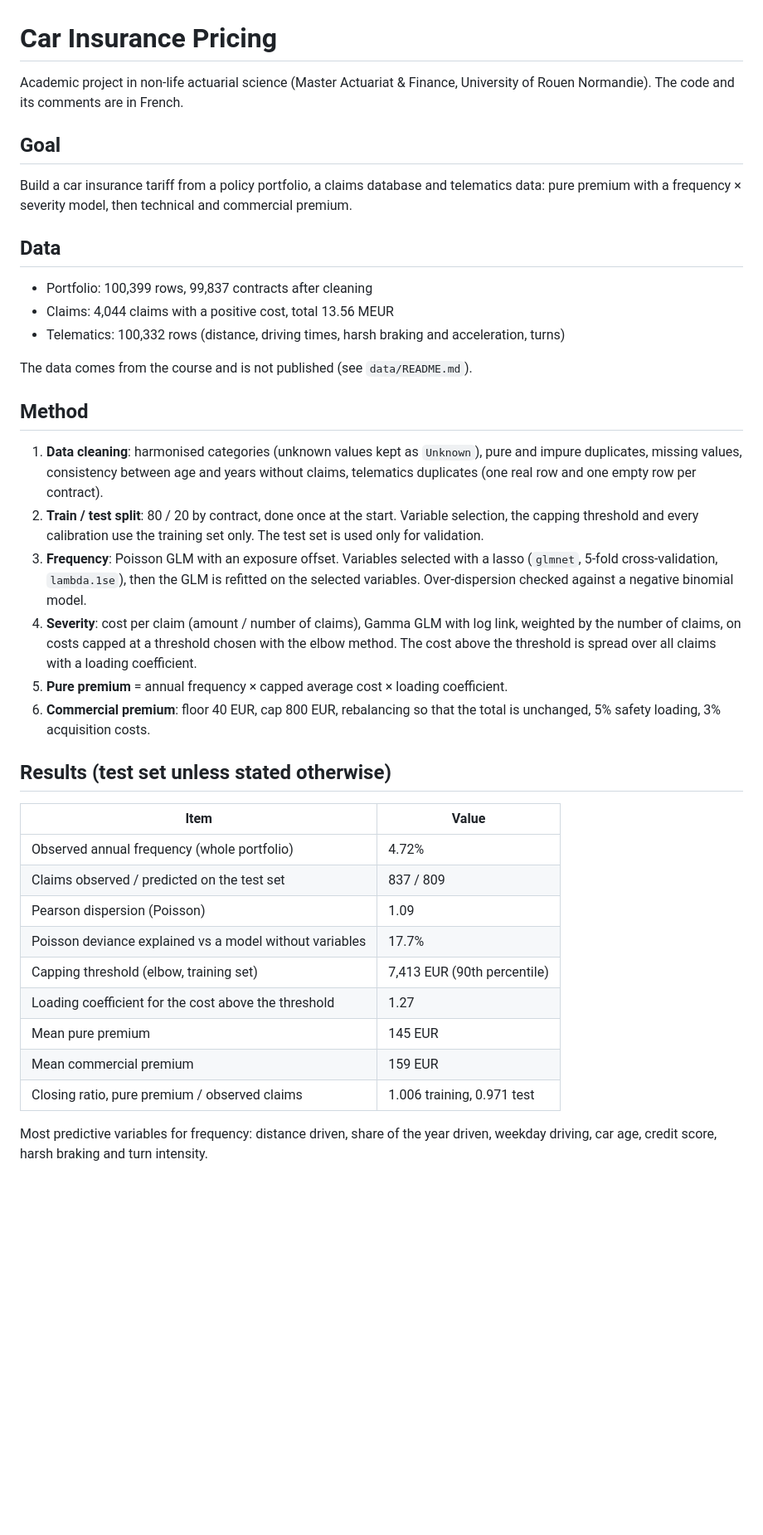
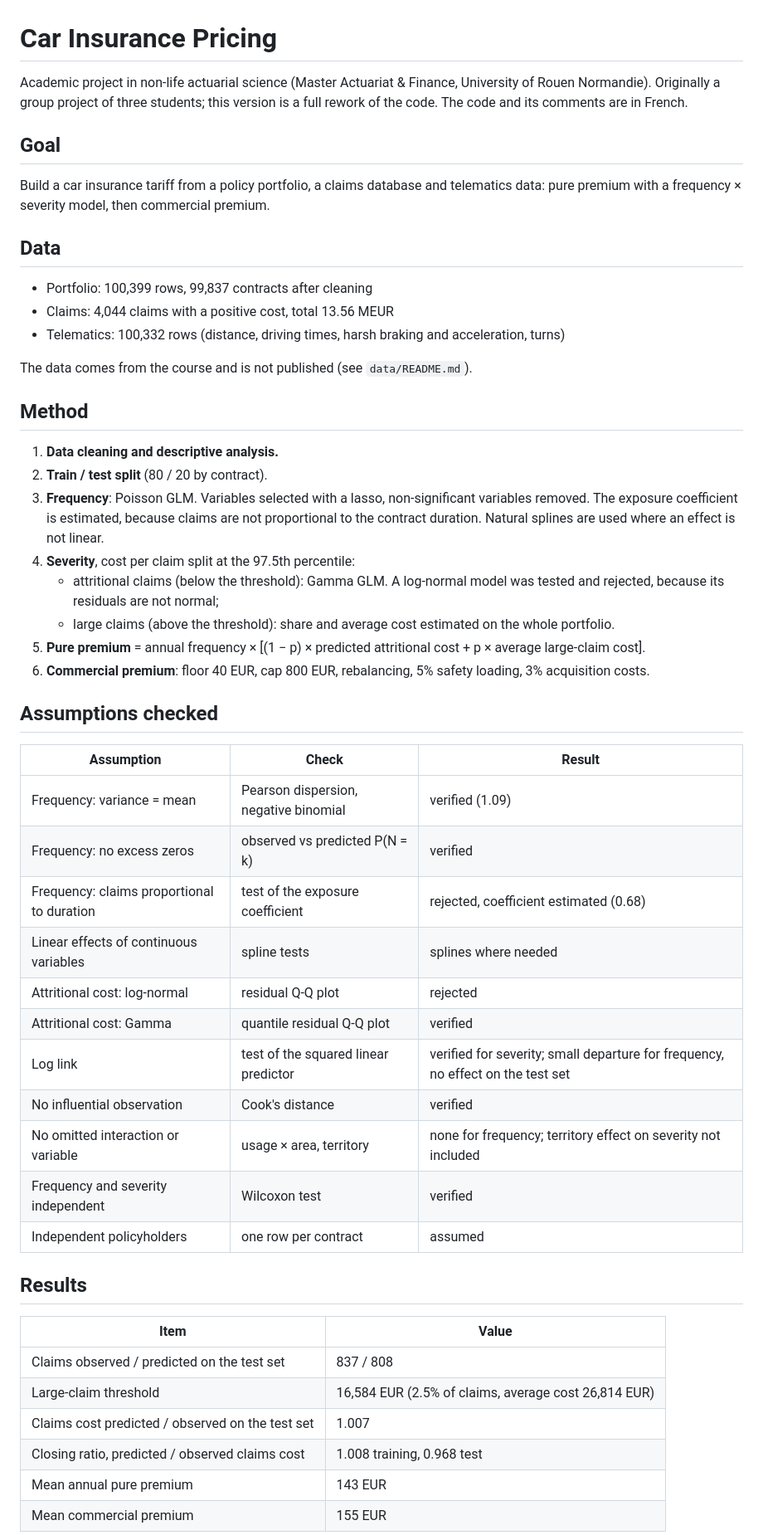
Before and after one commit to abdou-bah/Car-insurance-pricing, a Markdown page: README.md, the part around one of its changes. Shown at 83% size. Rendered like a GitHub page; blank space fills up the shorter version.

```diff
--- a/README.md
+++ b/README.md
@@ -1,9 +1,9 @@
 # Car Insurance Pricing
 
-Academic project in non-life actuarial science (Master Actuariat & Finance, University of Rouen Normandie). The code and its comments are in French.
+Academic project in non-life actuarial science (Master Actuariat & Finance, University of Rouen Normandie). Originally a group project of three students; this version is a full rework of the code. The code and its comments are in French.
 
 ## Goal
-Build a car insurance tariff from a policy portfolio, a claims database and telematics data: pure premium with a frequency × severity model, then technical and commercial premium.
+Build a car insurance tariff from a policy portfolio, a claims database and telematics data: pure premium with a frequency × severity model, then commercial premium.
 
 ## Data
 - Portfolio: 100,399 rows, 99,837 contracts after cleaning
@@ -13,27 +13,39 @@ Build a car insurance tariff from a policy portfolio, a claims database and tele
 The data comes from the course and is not published (see `data/README.md`).
 
 ## Method
-1. **Data cleaning**: harmonised categories (unknown values kept as `Unknown`), pure and impure duplicates, missing values, consistency between age and years without claims, telematics duplicates (one real row and one empty row per contract).
-2. **Train / test split**: 80 / 20 by contract, done once at the start. Variable selection, the capping threshold and every calibration use the training set only. The test set is used only for validation.
-3. **Frequency**: Poisson GLM with an exposure offset. Variables selected with a lasso (`glmnet`, 5-fold cross-validation, `lambda.1se`), then the GLM is refitted on the selected variables. Over-dispersion checked against a negative binomial model.
-4. **Severity**: cost per claim (amount / number of claims), Gamma GLM with log link, weighted by the number of claims, on costs capped at a threshold chosen with the elbow method. The cost above the threshold is spread over all claims with a loading coefficient.
-5. **Pure premium** = annual frequency × capped average cost × loading coefficient.
-6. **Commercial premium**: floor 40 EUR, cap 800 EUR, rebalancing so that the total is unchanged, 5% safety loading, 3% acquisition costs.
+1. **Data cleaning and descriptive analysis.**
+2. **Train / test split** (80 / 20 by contract).
+3. **Frequency**: Poisson GLM. Variables selected with a lasso, non-significant variables removed. The exposure coefficient is estimated, because claims are not proportional to the contract duration. Natural splines are used where an effect is not linear.
+4. **Severity**, cost per claim split at the 97.5th percentile:
+   - attritional claims (below the threshold): Gamma GLM. A log-normal model was tested and rejected, because its residuals are not normal;
+   - large claims (above the threshold): share and average cost estimated on the whole portfolio.
+5. **Pure premium** = annual frequency × [(1 − p) × predicted attritional cost + p × average large-claim cost].
+6. **Commercial premium**: floor 40 EUR, cap 800 EUR, rebalancing, 5% safety loading, 3% acquisition costs.
 
-## Results (test set unless stated otherwise)
+## Assumptions checked
+| Assumption | Check | Result |
+|---|---|---|
+| Frequency: variance = mean | Pearson dispersion, negative binomial | verified (1.09) |
+| Frequency: no excess zeros | observed vs predicted P(N = k) | verified |
+| Frequency: claims proportional to duration | test of the exposure coefficient | rejected, coefficient estimated (0.68) |
+| Linear effects of continuous variables | spline tests | splines where needed |
+| Attritional cost: log-normal | residual Q-Q plot | rejected |
+| Attritional cost: Gamma | quantile residual Q-Q plot | verified |
+| Log link | test of the squared linear predictor | verified for severity; small departure for frequency, no effect on the test set |
+| No influential observation | Cook's distance | verified |
+| No omitted interaction or variable | usage × area, territory | none for frequency; territory effect on severity not included |
+| Frequency and severity independent | Wilcoxon test | verified |
+| Independent policyholders | one row per contract | assumed |
+
+## Results
 | Item | Value |
 |---|---|
-| Observed annual frequency (whole portfolio) | 4.72% |
-| Claims observed / predicted on the test set | 837 / 809 |
-| Pearson dispersion (Poisson) | 1.09 |
-| Poisson deviance explained vs a model without variables | 17.7% |
-| Capping threshold (elbow, training set) | 7,413 EUR (90th percentile) |
-| Loading coefficient for the cost above the threshold | 1.27 |
-| Mean pure premium | 145 EUR |
-| Mean commercial premium | 159 EUR |
-| Closing ratio, pure premium / observed claims | 1.006 training, 0.971 test |
-
-Most predictive variables for frequency: distance driven, share of the year driven, weekday driving, car age, credit score, harsh braking and turn intensity.
+| Claims observed / predicted on the test set | 837 / 808 |
+| Large-claim threshold | 16,584 EUR (2.5% of claims, average cost 26,814 EUR) |
+| Claims cost predicted / observed on the test set | 1.007 |
+| Closing ratio, predicted / observed claims cost | 1.008 training, 0.968 test |
+| Mean annual pure premium | 143 EUR |
+| Mean commercial premium | 155 EUR |
 
 ![Frequency lift](figures/lift_frequence.png)
 
```
Also changed, not shown: other parts of README.md (+12 -5 lines), figures/lift_frequence.png, figures/lift_prime_pure.png, figures/residus_gamma.png (added), figures/residus_lognormal.png (added), 1 other file.
